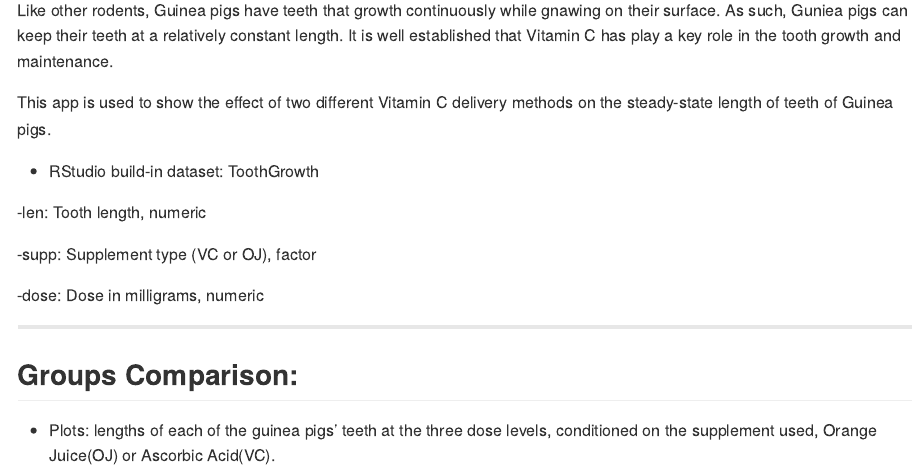
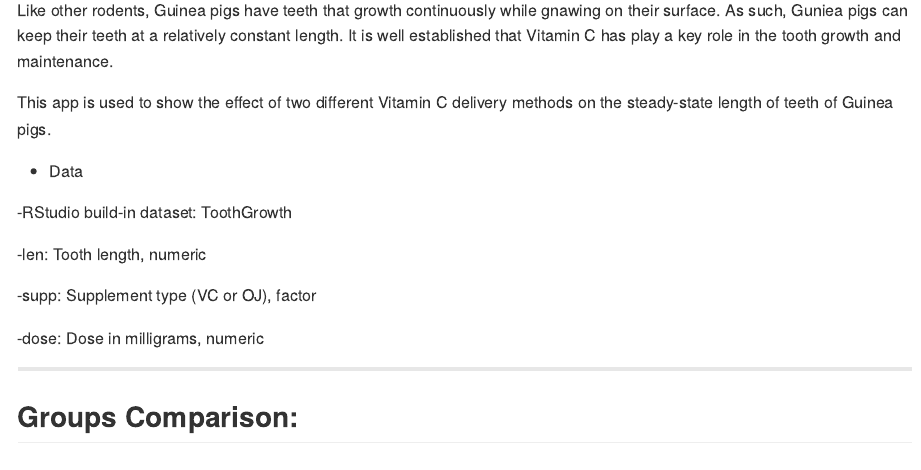
Before and after one commit to WChen1127/slidify_toothgrowth, an R Markdown document (index.Rmd): the page in a window 1100 px wide, from 90 px down. The pictures show the output file index.md that the author committed with the source, drawn offline in the style of GitHub; long lines of code are wrapped.

Commit message:
3rd submit

```diff
--- a/index.Rmd
+++ b/index.Rmd
@@ -20,8 +20,9 @@ Like other rodents, Guinea pigs have teeth that growth continuously while gnawin
 
 This app is used to show the effect of two different Vitamin C delivery methods on the steady-state length of teeth of Guinea pigs.
 
+- Data
 
-- RStudio build-in dataset: ToothGrowth
+-RStudio build-in dataset: ToothGrowth
 
 -len: Tooth length, numeric
 
```
Also changed, not shown: index.html, index.md.
